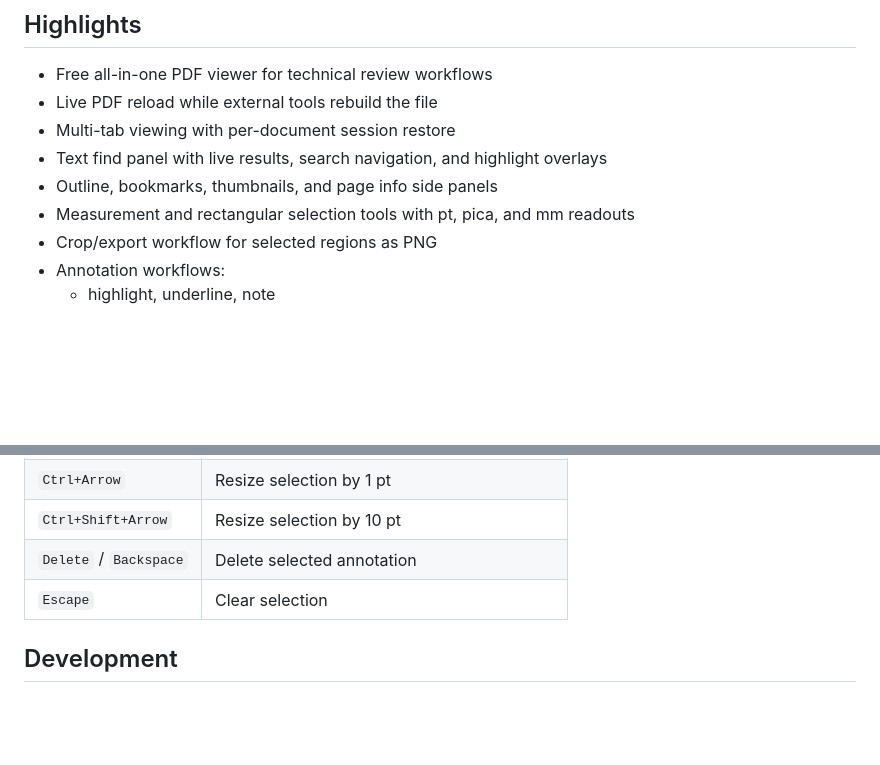
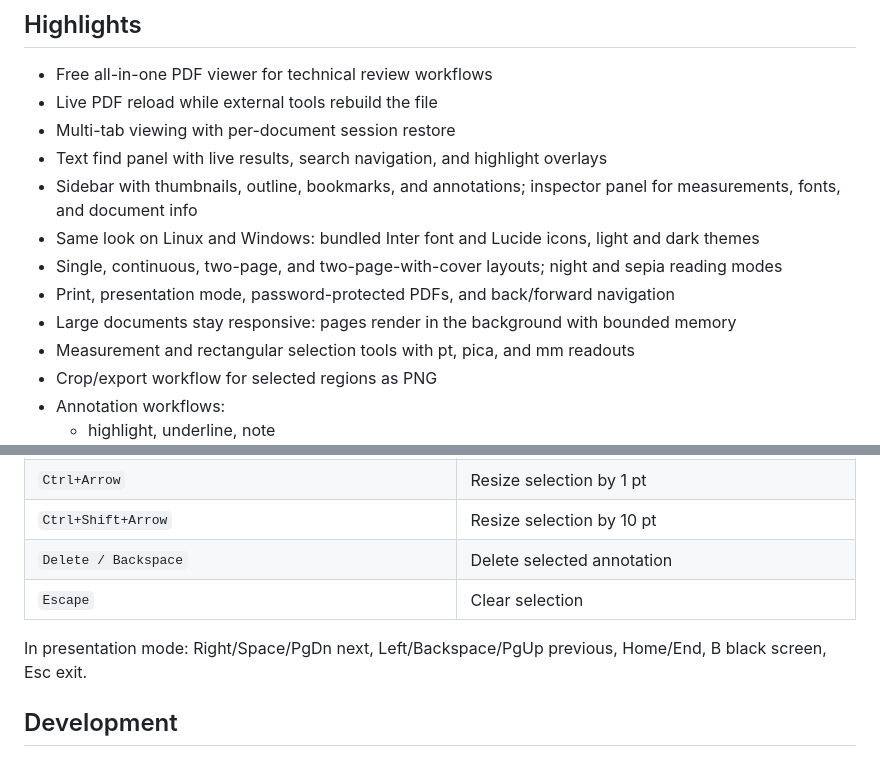
Before and after one commit to Srikanth-Mohankumar/neoview, a Markdown page: README.md, 2 parts joined by grey strips. GitHub-like rendering; blank space fills up the shorter version.

```diff
--- a/README.md
+++ b/README.md
@@ -21,7 +21,11 @@ Most free PDF viewers only cover part of the workflow. NeoView is built for the
 - Live PDF reload while external tools rebuild the file
 - Multi-tab viewing with per-document session restore
 - Text find panel with live results, search navigation, and highlight overlays
-- Outline, bookmarks, thumbnails, and page info side panels
+- Sidebar with thumbnails, outline, bookmarks, and annotations; inspector panel for measurements, fonts, and document info
+- Same look on Linux and Windows: bundled Inter font and Lucide icons, light and dark themes
+- Single, continuous, two-page, and two-page-with-cover layouts; night and sepia reading modes
+- Print, presentation mode, password-protected PDFs, and back/forward navigation
+- Large documents stay responsive: pages render in the background with bounded memory
 - Measurement and rectangular selection tools with pt, pica, and mm readouts
 - Crop/export workflow for selected regions as PNG
 - Annotation workflows:
@@ -233,8 +250,10 @@ Container usage exists for niche reproducible-environment or development scenari
 | `Shift+Arrow` | Move selection by 10 pt |
 | `Ctrl+Arrow` | Resize selection by 1 pt |
 | `Ctrl+Shift+Arrow` | Resize selection by 10 pt |
-| `Delete` / `Backspace` | Delete selected annotation |
+| `Delete / Backspace` | Delete selected annotation |
 | `Escape` | Clear selection |
+
+In presentation mode: Right/Space/PgDn next, Left/Backspace/PgUp previous, Home/End, B black screen, Esc exit.
 
 ## Development
 
```
Also changed, not shown: other parts of README.md (+31 -18 lines).
